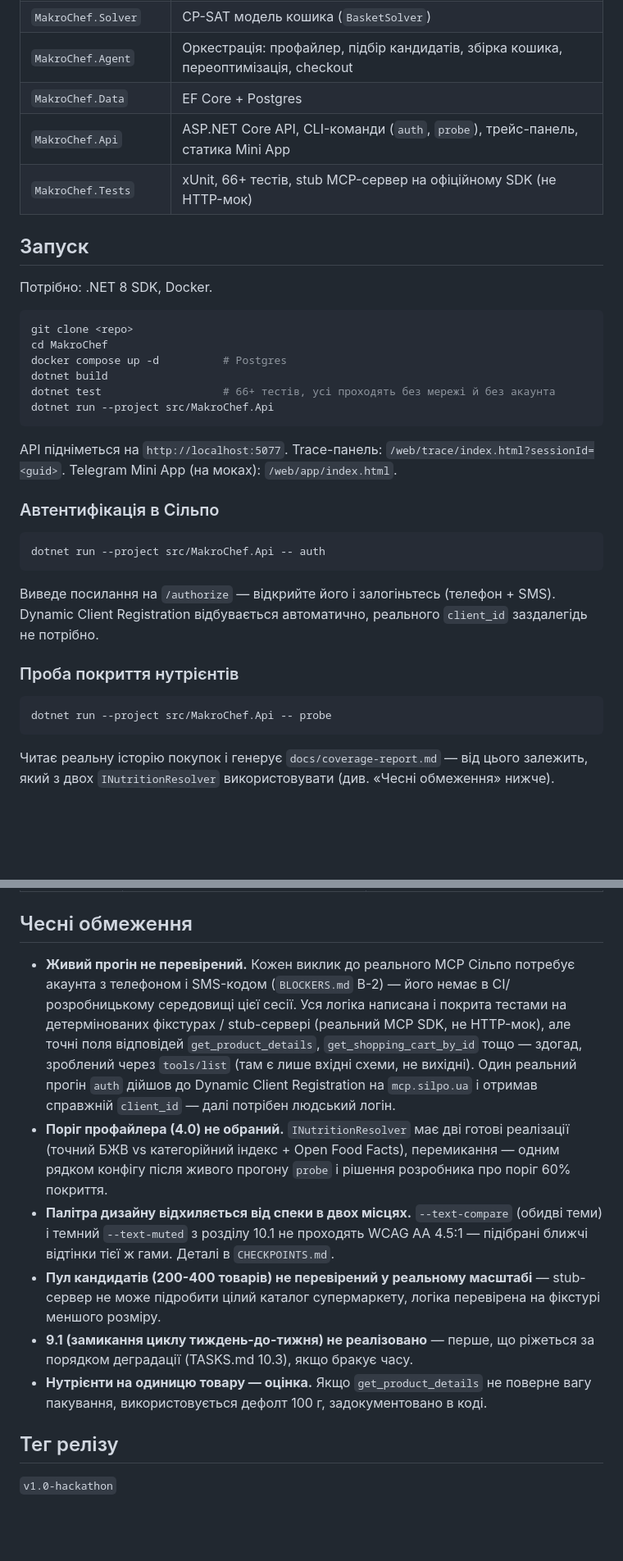
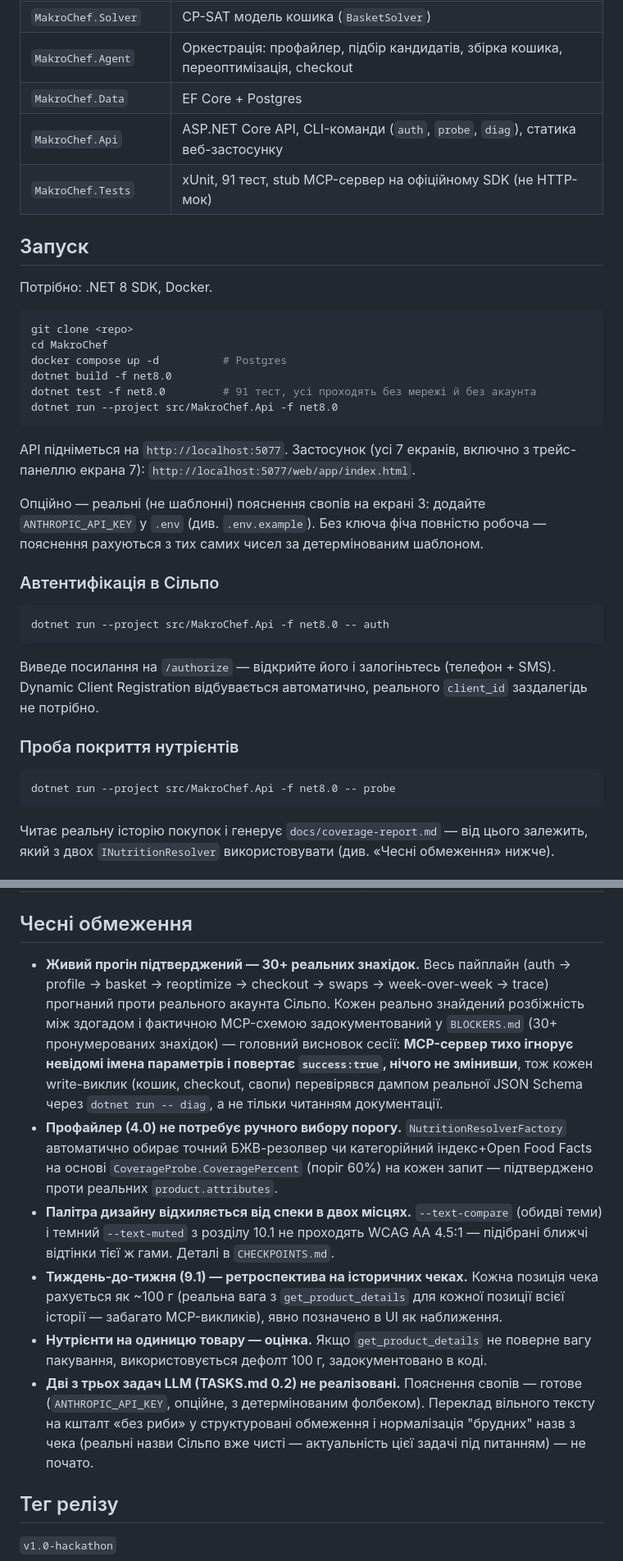
Before and after one commit to malikruk1/makrochef, a Markdown page: README.md, 2 parts joined by grey strips. Shown at 82% size. GitHub-like rendering; blank space fills up the shorter version.

Commit message:
docs(9.2): bring README in line with reality after this session's live verification
Rewritten sections that were stale from before Telegram was dropped and
before the live bug-hunting campaign: architecture diagram, test count
(66+ -> 91), run instructions (-f net8.0, correct app URL/port), and
"Чесні обмеження" - which previously claimed no live run had happened at
all, contradicting BLOCKERS.md's 31 documented live findings.

Co-Authored-By: Claude Sonnet 5 <noreply@anthropic.com>

````diff
--- a/README.md
+++ b/README.md
@@ -44,8 +48,8 @@ Telegram Mini App ──► Backend (.NET 8) ──► MCP Silpo (HTTP, OAuth 2.
 | `MakroChef.Solver` | CP-SAT модель кошика (`BasketSolver`) |
 | `MakroChef.Agent` | Оркестрація: профайлер, підбір кандидатів, збірка кошика, переоптимізація, checkout |
 | `MakroChef.Data` | EF Core + Postgres |
-| `MakroChef.Api` | ASP.NET Core API, CLI-команди (`auth`, `probe`), трейс-панель, статика Mini App |
-| `MakroChef.Tests` | xUnit, 66+ тестів, stub MCP-сервер на офіційному SDK (не HTTP-мок) |
+| `MakroChef.Api` | ASP.NET Core API, CLI-команди (`auth`, `probe`, `diag`), статика веб-застосунку |
+| `MakroChef.Tests` | xUnit, 91 тест, stub MCP-сервер на офіційному SDK (не HTTP-мок) |
 
 ## Запуск
 
@@ -55,18 +59,22 @@ Telegram Mini App ──► Backend (.NET 8) ──► MCP Silpo (HTTP, OAuth 2.
 git clone <repo>
 cd MakroChef
 docker compose up -d          # Postgres
-dotnet build
-dotnet test                   # 66+ тестів, усі проходять без мережі й без акаунта
-dotnet run --project src/MakroChef.Api
+dotnet build -f net8.0
+dotnet test -f net8.0         # 91 тест, усі проходять без мережі й без акаунта
+dotnet run --project src/MakroChef.Api -f net8.0
 ```
 
-API підніметься на `http://localhost:5077`. Trace-панель: `/web/trace/index.html?sessionId=<guid>`.
-Telegram Mini App (на моках): `/web/app/index.html`.
+API підніметься на `http://localhost:5077`. Застосунок (усі 7 екранів, включно з трейс-панеллю
+екрана 7): `http://localhost:5077/web/app/index.html`.
+
+Опційно — реальні (не шаблонні) пояснення свопів на екрані 3: додайте `ANTHROPIC_API_KEY` у `.env`
+(див. `.env.example`). Без ключа фіча повністю робоча — пояснення рахуються з тих самих чисел
+за детермінованим шаблоном.
 
 ### Автентифікація в Сільпо
 
 ```bash
-dotnet run --project src/MakroChef.Api -- auth
+dotnet run --project src/MakroChef.Api -f net8.0 -- auth
 ```
 
 Виведе посилання на `/authorize` — відкрийте його і залогіньтесь (телефон + SMS). Dynamic
@@ -75,7 +83,7 @@ Client Registration відбувається автоматично, реаль
 ### Проба покриття нутрієнтів
 
 ```bash
-dotnet run --project src/MakroChef.Api -- probe
+dotnet run --project src/MakroChef.Api -f net8.0 -- probe
 ```
 
 Читає реальну історію покупок і генерує `docs/coverage-report.md` — від цього залежить, який
@@ -95,25 +103,29 @@ dotnet run --project src/MakroChef.Api -- probe
 
 ## Чесні обмеження
 
-- **Живий прогін не перевірений.** Кожен виклик до реального MCP Сільпо потребує акаунта з
-  телефоном і SMS-кодом (`BLOCKERS.md` B-2) — його немає в CI/розробницькому середовищі цієї
-  сесії. Уся логіка написана і покрита тестами на детермінованих фікстурах / stub-сервері
-  (реальний MCP SDK, не HTTP-мок), але точні поля відповідей `get_product_details`,
-  `get_shopping_cart_by_id` тощо — здогад, зроблений через `tools/list` (там є лише вхідні
-  схеми, не вихідні). Один реальний прогін `auth` дійшов до Dynamic Client Registration на
-  `mcp.silpo.ua` і отримав справжній `client_id` — далі потрібен людський логін.
-- **Поріг профайлера (4.0) не обраний.** `INutritionResolver` має дві готові реалізації (точний
-  БЖВ vs категорійний індекс + Open Food Facts), перемикання — одним рядком конфігу після
-  живого прогону `probe` і рішення розробника про поріг 60% покриття.
+- **Живий прогін підтверджений — 30+ реальних знахідок.** Весь пайплайн (auth → profile → basket
+  → reoptimize → checkout → swaps → week-over-week → trace) прогнаний проти реального акаунта
+  Сільпо. Кожен реально знайдений розбіжність між здогадом і фактичною MCP-схемою задокументований
+  у `BLOCKERS.md` (30+ пронумерованих знахідок) — головний висновок сесії: **MCP-сервер тихо
+  ігнорує невідомі імена параметрів і повертає `success:true`, нічого не змінивши**, тож кожен
+  write-виклик (кошик, checkout, свопи) перевірявся дампом реальної JSON Schema через
+  `dotnet run -- diag`, а не тільки читанням документації.
+- **Профайлер (4.0) не потребує ручного вибору порогу.** `NutritionResolverFactory` автоматично
+  обирає точний БЖВ-резолвер чи категорійний індекс+Open Food Facts на основі
+  `CoverageProbe.CoveragePercent` (поріг 60%) на кожен запит — підтверджено проти реальних
+  `product.attributes`.
 - **Палітра дизайну відхиляється від спеки в двох місцях.** `--text-compare` (обидві теми) і
   темний `--text-muted` з розділу 10.1 не проходять WCAG AA 4.5:1 — підібрані ближчі відтінки
   тієї ж гами. Деталі в `CHECKPOINTS.md`.
-- **Пул кандидатів (200-400 товарів) не перевірений у реальному масштабі** — stub-сервер не
-  може підробити цілий каталог супермаркету, логіка перевірена на фікстурі меншого розміру.
-- **9.1 (замикання циклу тиждень-до-тижня) не реалізовано** — перше, що ріжеться за порядком
-  деградації (TASKS.md 10.3), якщо бракує часу.
+- **Тиждень-до-тижня (9.1) — ретроспектива на історичних чеках.** Кожна позиція чека рахується як
+  ~100 г (реальна вага з `get_product_details` для кожної позиції всієї історії — забагато
+  MCP-викликів), явно позначено в UI як наближення.
 - **Нутрієнти на одиницю товару — оцінка.** Якщо `get_product_details` не поверне вагу пакування,
   використовується дефолт 100 г, задокументовано в коді.
+- **Дві з трьох задач LLM (TASKS.md 0.2) не реалізовані.** Пояснення свопів — готове
+  (`ANTHROPIC_API_KEY`, опційне, з детермінованим фолбеком). Переклад вільного тексту на кшталт
+  «без риби» у структуровані обмеження і нормалізація "брудних" назв з чека (реальні назви Сільпо
+  вже чисті — актуальність цієї задачі під питанням) — не почато.
 
 ## Тег релізу
 
````
Also changed, not shown: other parts of README.md (+8 -4 lines).
